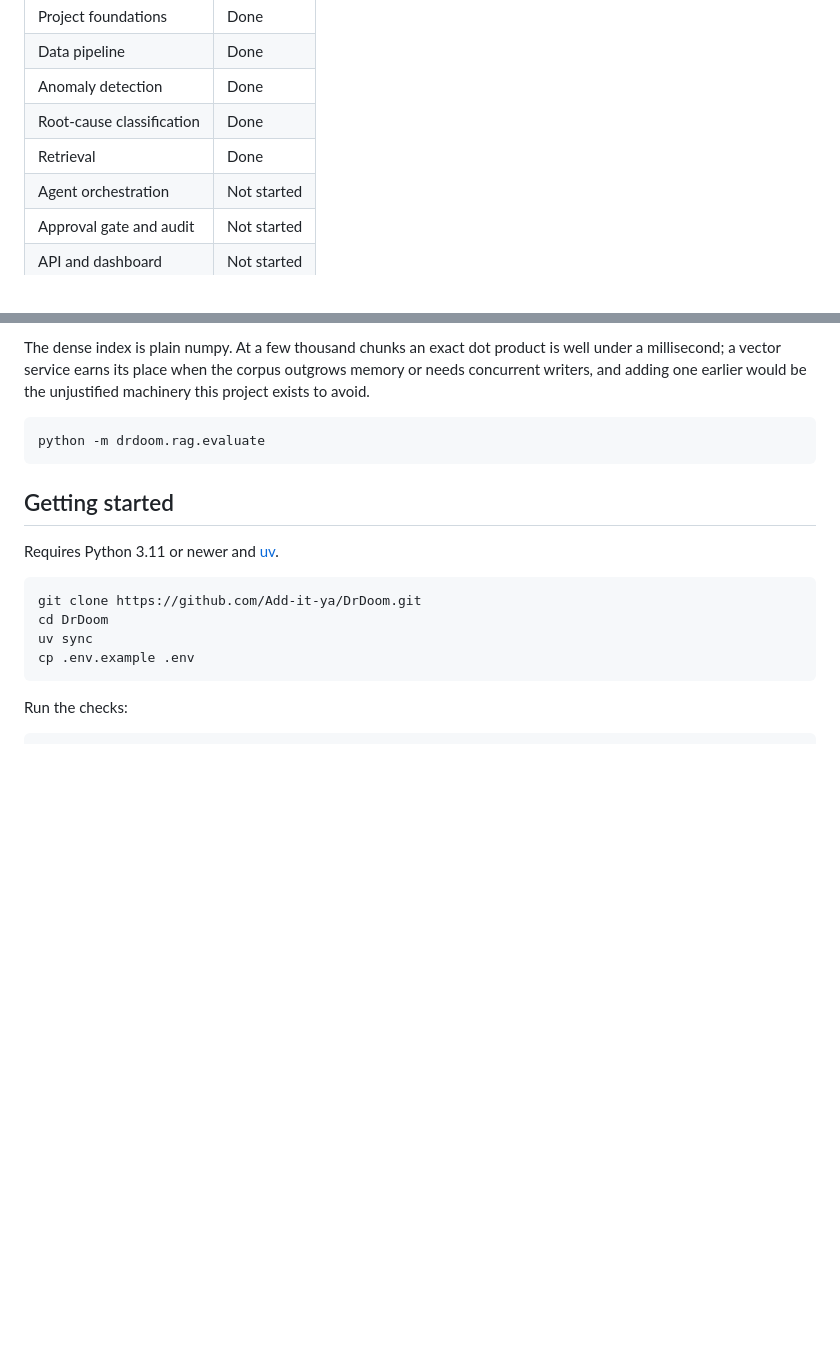
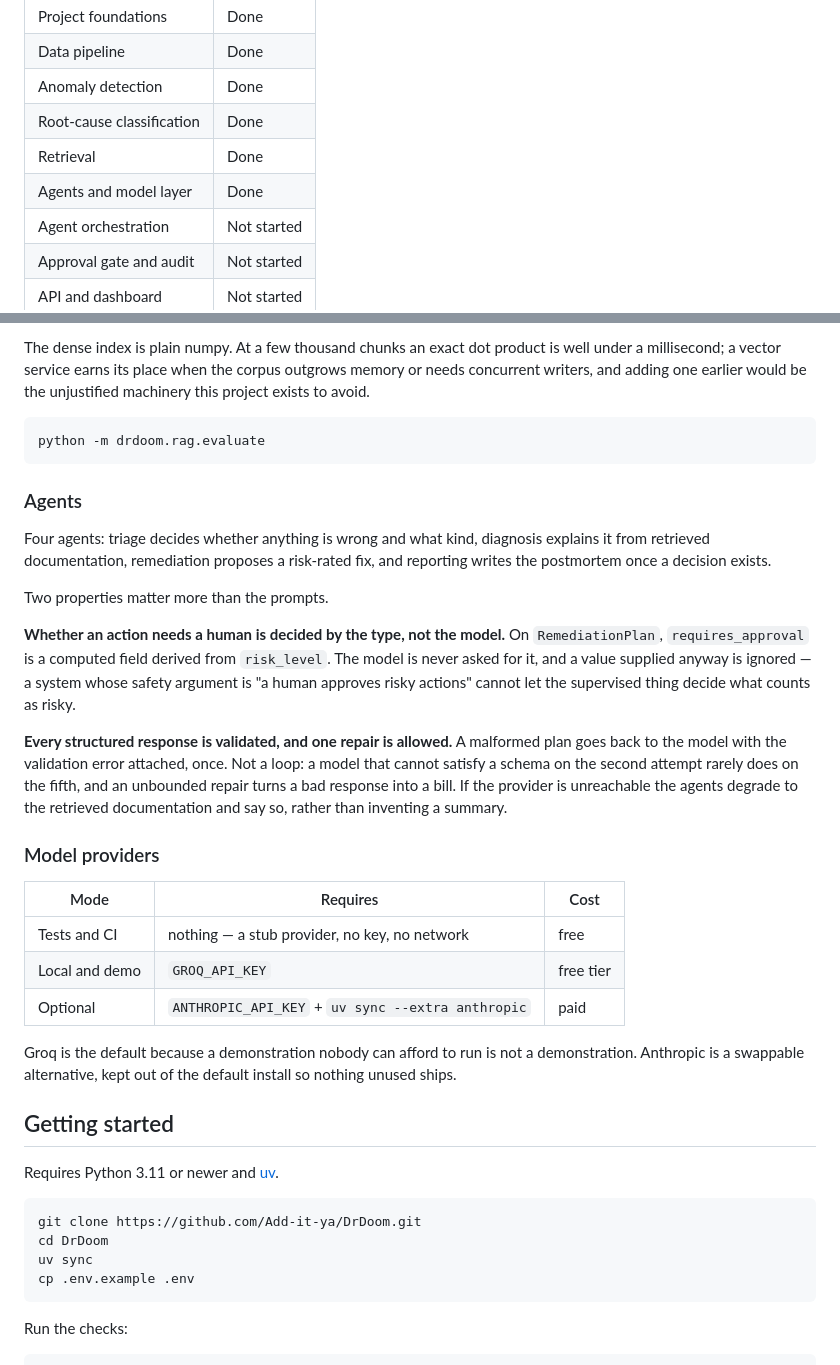
Before and after one commit to Add-it-ya/DrDoom, a Markdown page: README.md, 2 parts joined by grey strips. GitHub-like rendering; blank space fills up the shorter version.

Commit message:
docs: describe the agent layer and provider options

````diff
--- a/README.md
+++ b/README.md
@@ -24,6 +24,7 @@ authorises it — with the decision written to an append-only audit log.
 | Anomaly detection | Done |
 | Root-cause classification | Done |
 | Retrieval | Done |
+| Agents and model layer | Done |
 | Agent orchestration | Not started |
 | Approval gate and audit | Not started |
 | API and dashboard | Not started |
@@ -122,6 +123,38 @@ project exists to avoid.
 python -m drdoom.rag.evaluate
 ```
 
+### Agents
+
+Four agents: triage decides whether anything is wrong and what kind, diagnosis explains it
+from retrieved documentation, remediation proposes a risk-rated fix, and reporting writes
+the postmortem once a decision exists.
+
+Two properties matter more than the prompts.
+
+**Whether an action needs a human is decided by the type, not the model.** On
+`RemediationPlan`, `requires_approval` is a computed field derived from `risk_level`. The
+model is never asked for it, and a value supplied anyway is ignored — a system whose
+safety argument is "a human approves risky actions" cannot let the supervised thing
+decide what counts as risky.
+
+**Every structured response is validated, and one repair is allowed.** A malformed plan
+goes back to the model with the validation error attached, once. Not a loop: a model that
+cannot satisfy a schema on the second attempt rarely does on the fifth, and an unbounded
+repair turns a bad response into a bill. If the provider is unreachable the agents degrade
+to the retrieved documentation and say so, rather than inventing a summary.
+
+### Model providers
+
+| Mode | Requires | Cost |
+|---|---|---|
+| Tests and CI | nothing — a stub provider, no key, no network | free |
+| Local and demo | `GROQ_API_KEY` | free tier |
+| Optional | `ANTHROPIC_API_KEY` + `uv sync --extra anthropic` | paid |
+
+Groq is the default because a demonstration nobody can afford to run is not a
+demonstration. Anthropic is a swappable alternative, kept out of the default install so
+nothing unused ships.
+
 ## Getting started
 
 Requires Python 3.11 or newer and [uv](https://docs.astral.sh/uv/).
````
